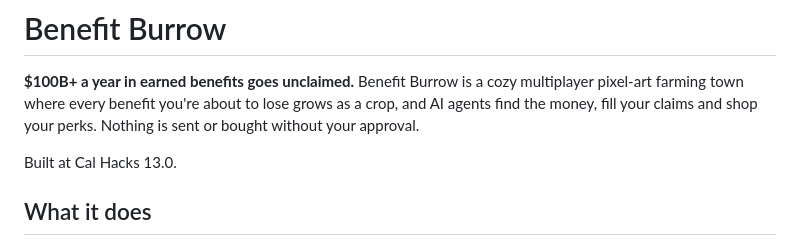
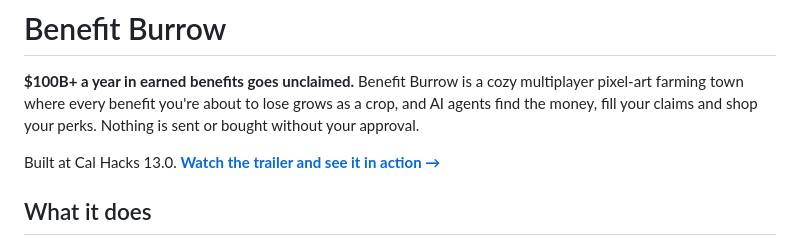
Before and after one commit to haile-teshome/benefit-borough, a Markdown page: README.md, the part around the change. Drawn GitHub-style.

Commit message:
README: link the demo site
Co-Authored-By: Claude Opus 5.5 <noreply@anthropic.com>

```diff
--- a/README.md
+++ b/README.md
@@ -2,7 +2,7 @@
 
 **$100B+ a year in earned benefits goes unclaimed.** Benefit Burrow is a cozy multiplayer pixel-art farming town where every benefit you're about to lose grows as a crop, and AI agents find the money, fill your claims and shop your perks. Nothing is sent or bought without your approval.
 
-Built at Cal Hacks 13.0.
+Built at Cal Hacks 13.0. **[Watch the trailer and see it in action →](https://haile-teshome.github.io/benefit-burrow/)**
 
 ## What it does
 
```
